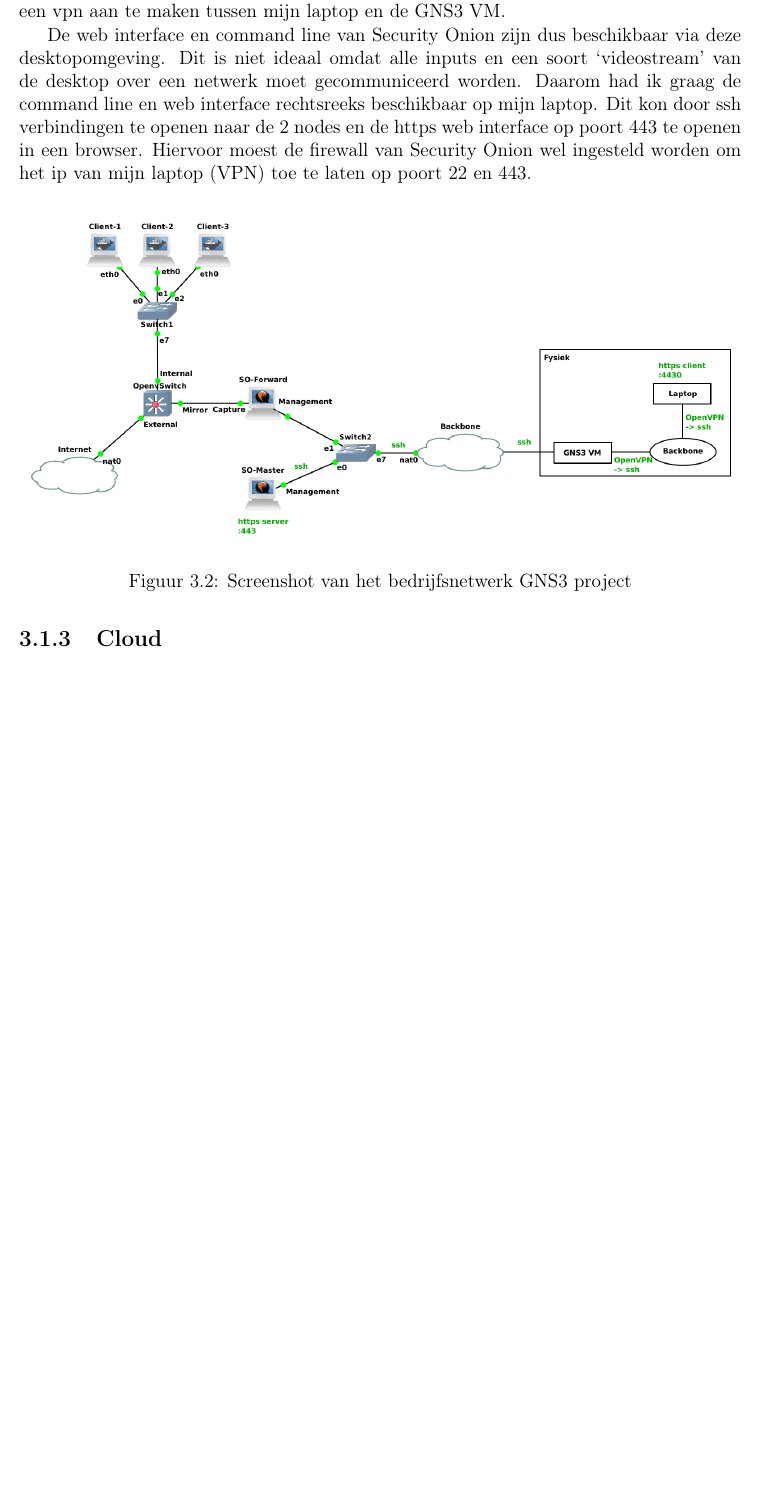
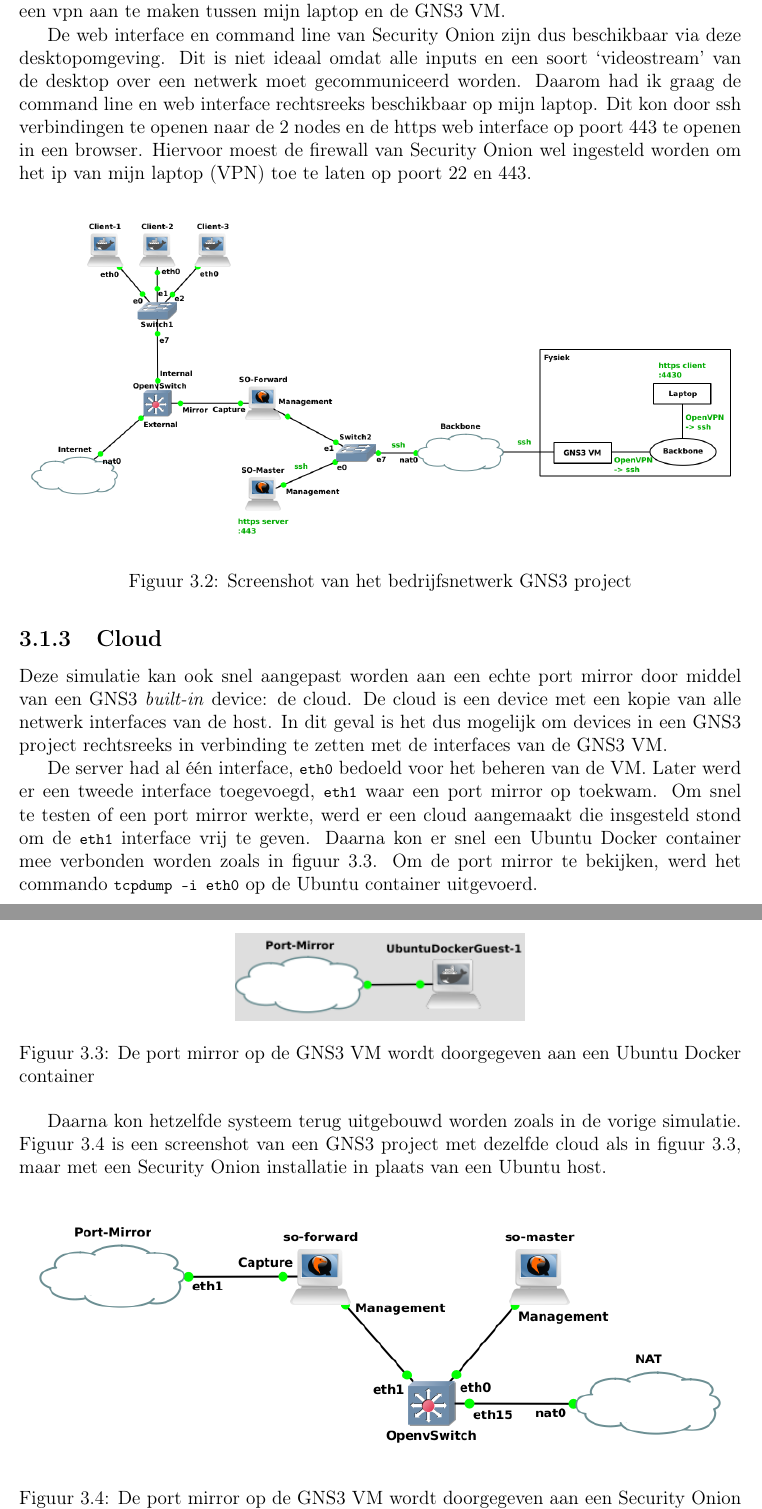
Before and after one commit to jnms-me/so-poc-thesis, a LaTeX thesis (thesis.tex): part of page 21 of 42 before the commit and two parts of pages 21 and 22 of 42 after it, the two joined at a grey line, cut so that both start at the same text, the shorter picture padded with empty space. Compiled offline with pdfLaTeX.

Commit message:
GNS3 cloud

```diff
--- a/thesis.tex
+++ b/thesis.tex
@@ -450,6 +450,27 @@ Hiervoor moest de firewall van Security Onion wel ingesteld worden om het ip van
 \end{figure}
 
 \subsection{Cloud}
-% GNS3 cloud component die toelaat fysieke interfaces te verbinden
-% Echte data aan de simulatieomgeving koppelen
-% Geen simulatie meer, maar een proof of concept
+Deze simulatie kan ook snel aangepast worden aan een echte port mirror door middel van een GNS3 \emph{built-in} device: de cloud.
+De cloud is een device met een kopie van alle netwerk interfaces van de host.
+In dit geval is het dus mogelijk om devices in een GNS3 project rechtsreeks in verbinding te zetten met de interfaces van de GNS3 VM.
+
+De server had al één interface, \lstinline|eth0| bedoeld voor het beheren van de VM.
+Later werd er een tweede interface toegevoegd, \lstinline|eth1| waar een port mirror op toekwam.
+Om snel te testen of een port mirror werkte, werd er een cloud aangemaakt die insgesteld stond om de \lstinline|eth1| interface vrij te geven.
+Daarna kon er snel een Ubuntu Docker container mee verbonden worden zoals in figuur \ref{fig:gns3-port-mirror-ubuntu}.
+Om de port mirror te bekijken, werd het commando \lstinline|tcpdump -i eth0| op de Ubuntu container uitgevoerd.
+
+\begin{figure}[H]
+  \centering
+  \includegraphics[width=0.4\textwidth]{gns3-port-mirror-ubuntu}
+  \caption{De port mirror op de GNS3 VM wordt doorgegeven aan een Ubuntu Docker container}
+  \label{fig:gns3-port-mirror-ubuntu}
+\end{figure}
+
+Daarna kon hetzelfde systeem terug uitgebouwd worden zoals in de vorige simulatie.
+Figuur \ref{fig:gns3-port-mirror-so} is een screenshot van een GNS3 project met dezelfde cloud als in figuur \ref{fig:gns3-port-mirror-ubuntu}, maar met een Security Onion installatie in plaats van een Ubuntu host.
+
+\begin{figure}[H]
+  \centering
+  \includegraphics[width=\textwidth]{gns3-port-mirror-so}
+  \caption{De port mirror op de GNS3 VM wordt doorgegeven aan een Security Onion installatie}
```
Also changed, not shown: img/gns3-port-mirror-so.png (added), img/gns3-port-mirror-ubuntu.png (added), thesis.tex (8 more changed lines).
